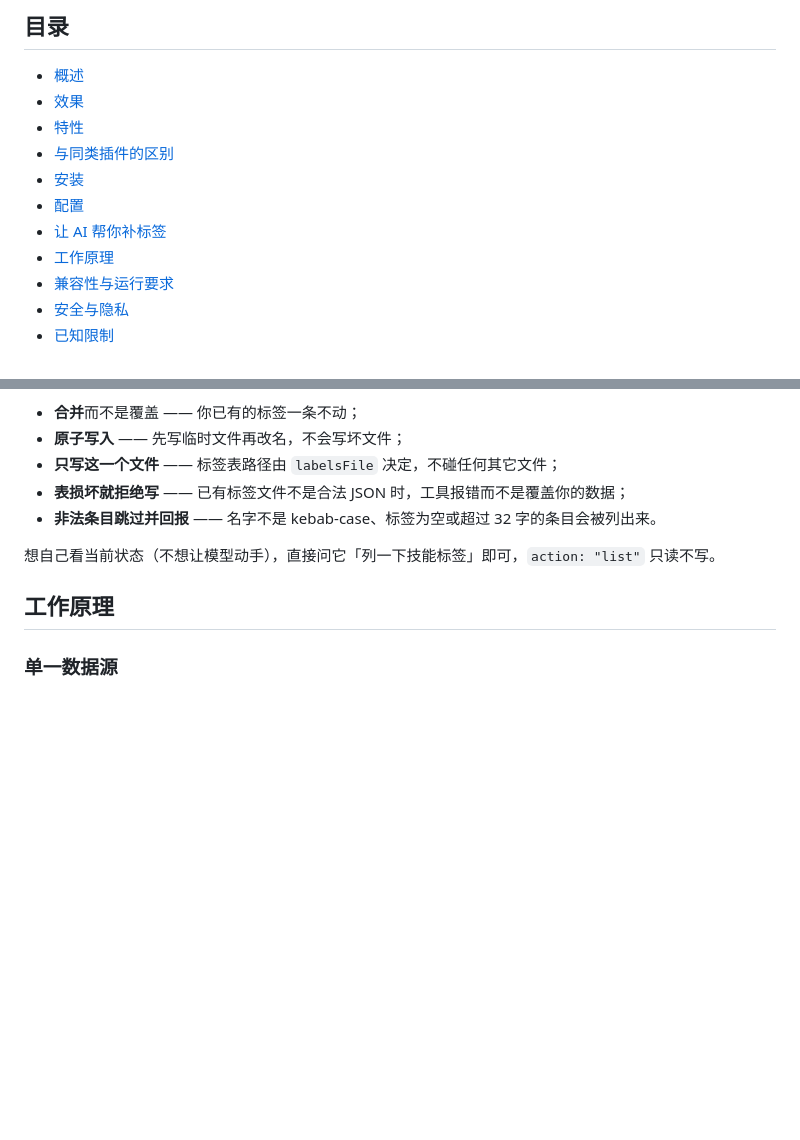
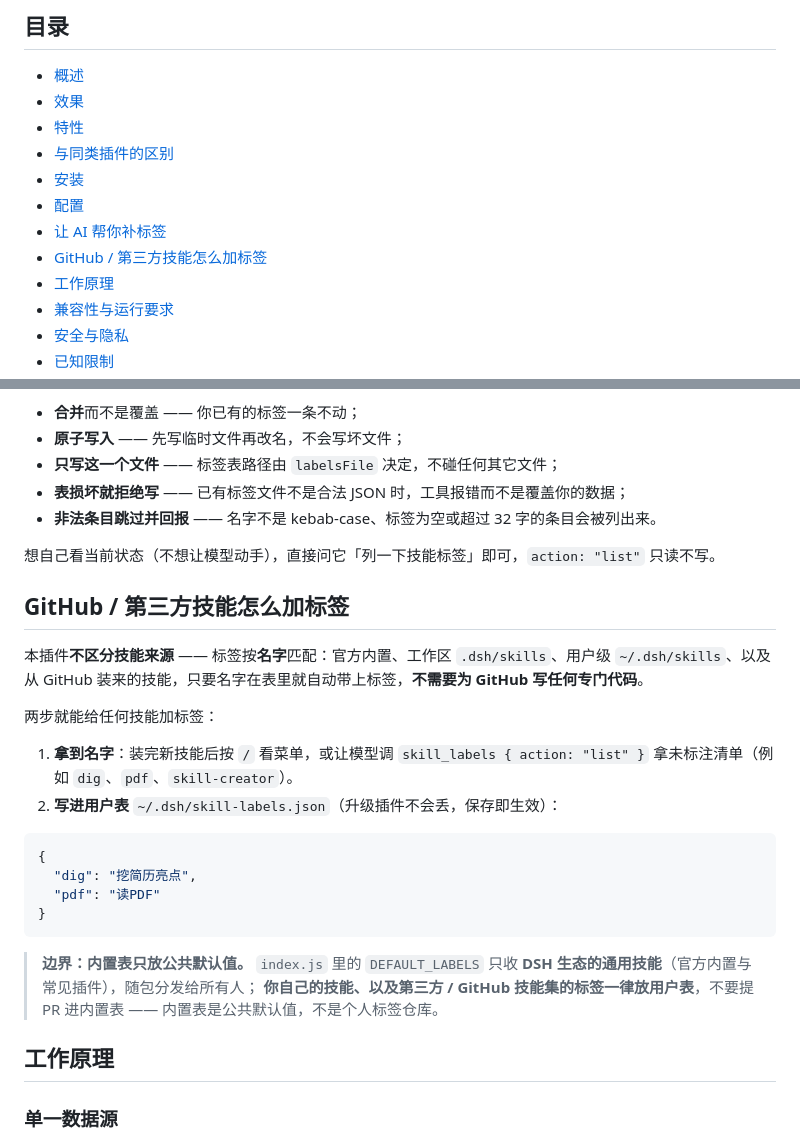
Before and after one commit to Siloet-phy/dsh-skill-labels, a Markdown page: README.md, 2 parts joined by grey strips. Drawn GitHub-style; blank space fills up the shorter version.

Commit message:
docs: 补「GitHub / 第三方技能怎么加标签」——按名字匹配即生效，并写明内置表只放公共默认值

````diff
--- a/README.md
+++ b/README.md
@@ -29,6 +29,7 @@
 - [安装](#安装)
 - [配置](#配置)
 - [让 AI 帮你补标签](#让-ai-帮你补标签)
+- [GitHub / 第三方技能怎么加标签](#github--第三方技能怎么加标签)
 - [工作原理](#工作原理)
 - [兼容性与运行要求](#兼容性与运行要求)
 - [安全与隐私](#安全与隐私)
@@ -199,6 +200,27 @@ dsh plugin --profile web add file:/绝对路径/dsh-skill-labels
 
 想自己看当前状态（不想让模型动手），直接问它「列一下技能标签」即可，`action: "list"` 只读不写。
 
+## GitHub / 第三方技能怎么加标签
+
+本插件**不区分技能来源** —— 标签按**名字**匹配：官方内置、工作区 `.dsh/skills`、用户级 `~/.dsh/skills`、以及从 GitHub 装来的技能，只要名字在表里就自动带上标签，**不需要为 GitHub 写任何专门代码**。
+
+两步就能给任何技能加标签：
+
+1. **拿到名字**：装完新技能后按 `/` 看菜单，或让模型调 `skill_labels { action: "list" }` 拿未标注清单（例如 `dig`、`pdf`、`skill-creator`）。
+2. **写进用户表** `~/.dsh/skill-labels.json`（升级插件不会丢，保存即生效）：
+
+```json
+{
+  "dig": "挖简历亮点",
+  "pdf": "读PDF"
+}
+```
+
+> **边界：内置表只放公共默认值。**
+> `index.js` 里的 `DEFAULT_LABELS` 只收 **DSH 生态的通用技能**（官方内置与常见插件），随包分发给所有人；
+> **你自己的技能、以及第三方 / GitHub 技能集的标签一律放用户表**，不要提 PR 进内置表 ——
+> 内置表是公共默认值，不是个人标签仓库。
+
 ## 工作原理
 
 ### 单一数据源
````
Also changed, not shown: README.en.md (+17 -0 lines).
